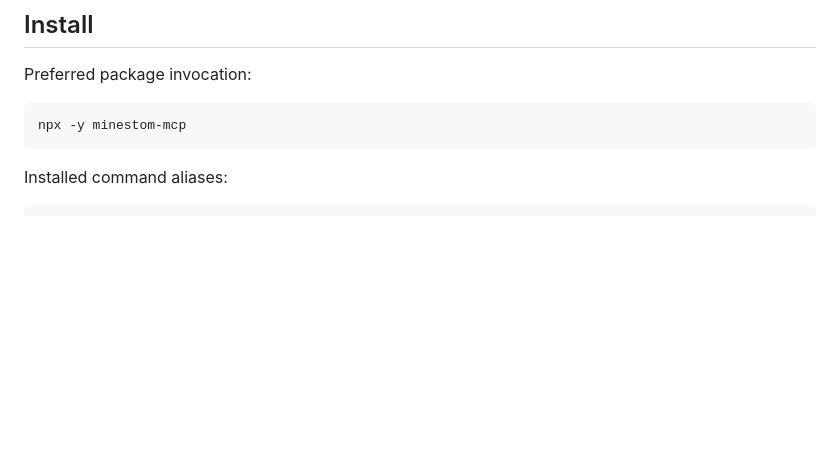
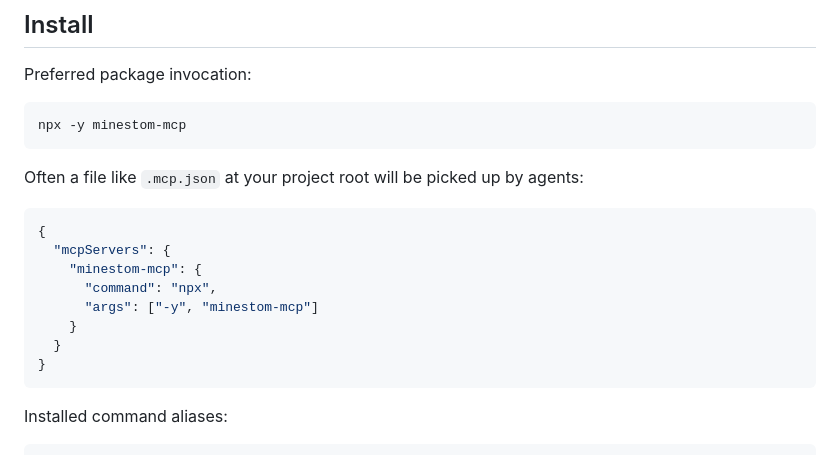
Before and after one commit to Azoraqua/minestom-mcp-server, a Markdown page: README.md, the part around the change. Drawn GitHub-style; blank space fills up the shorter version.

Commit message:
Document .mcp.json setup for agents
Co-authored-by: Codex <noreply@openai.com>

````diff
--- a/README.md
+++ b/README.md
@@ -11,6 +11,19 @@ Preferred package invocation:
 
 ```bash
 npx -y minestom-mcp
+```
+
+Often a file like `.mcp.json` at your project root will be picked up by agents:
+
+```json
+{
+  "mcpServers": {
+    "minestom-mcp": {
+      "command": "npx",
+      "args": ["-y", "minestom-mcp"]
+    }
+  }
+}
 ```
 
 Installed command aliases:
````
